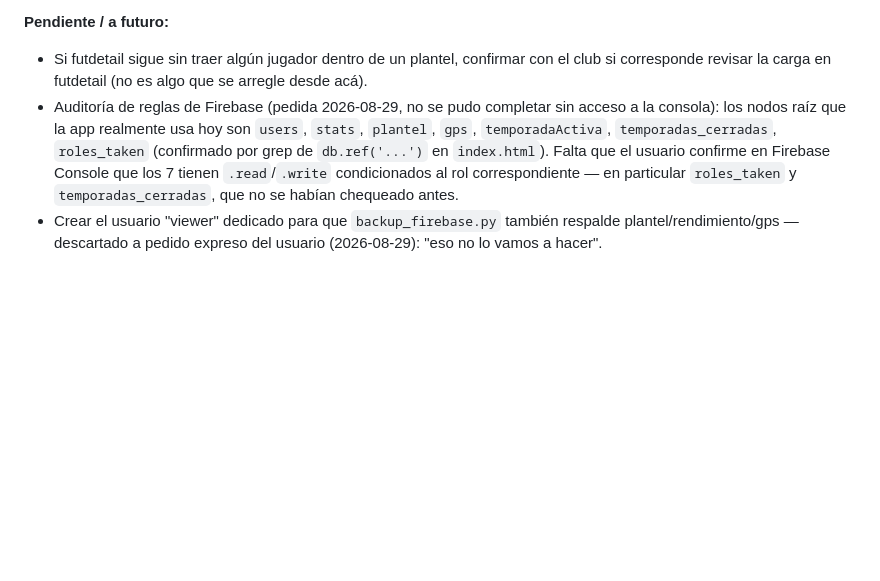
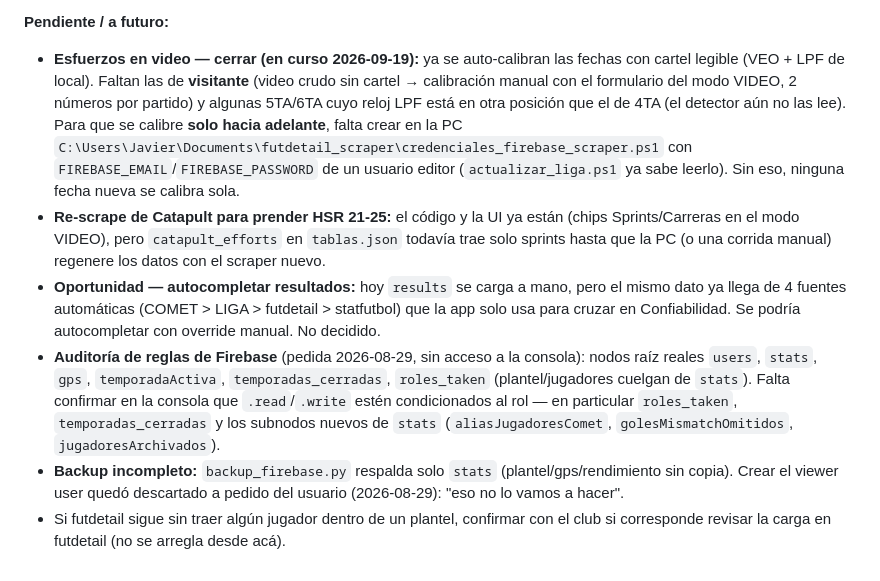
Before and after one commit to JaviAguilar1/SEGUIMIENTO-TIGRE-JUVENILES-2026, a Markdown page: CLAUDE.md, the part around one of its changes. Drawn GitHub-style; blank space fills up the shorter version.

```diff
--- a/CLAUDE.md
+++ b/CLAUDE.md
@@ -1032,17 +1087,34 @@ Verificado en la app real (sin login, y por consola) que nada quedó roto:
 `buildPlantelModule`/`players` ya no existen.
 
 **Pendiente / a futuro:**
-- Si futdetail sigue sin traer algún jugador dentro de un plantel,
-  confirmar con el club si corresponde revisar la carga en futdetail (no
-  es algo que se arregle desde acá).
-- Auditoría de reglas de Firebase (pedida 2026-08-29, no se pudo completar
-  sin acceso a la consola): los nodos raíz que la app realmente usa hoy son
-  `users`, `stats`, `plantel`, `gps`, `temporadaActiva`,
-  `temporadas_cerradas`, `roles_taken` (confirmado por grep de
-  `db.ref('...')` en `index.html`). Falta que el usuario confirme en
-  Firebase Console que los 7 tienen `.read`/`.write` condicionados al rol
-  correspondiente — en particular `roles_taken` y `temporadas_cerradas`,
-  que no se habían chequeado antes.
-- Crear el usuario "viewer" dedicado para que `backup_firebase.py` también
-  respalde plantel/rendimiento/gps — descartado a pedido expreso del
-  usuario (2026-08-29): "eso no lo vamos a hacer".
+- **Esfuerzos en video — cerrar (en curso 2026-09-19):** ya se auto-calibran
+  las fechas con cartel legible (VEO + LPF de local). Faltan las de
+  **visitante** (video crudo sin cartel → calibración manual con el
+  formulario del modo VIDEO, 2 números por partido) y algunas 5TA/6TA cuyo
+  reloj LPF está en otra posición que el de 4TA (el detector aún no las lee).
+  Para que se calibre **solo hacia adelante**, falta crear en la PC
+  `C:\Users\Javier\Documents\futdetail_scraper\credenciales_firebase_scraper.ps1`
+  con `FIREBASE_EMAIL`/`FIREBASE_PASSWORD` de un usuario editor
+  (`actualizar_liga.ps1` ya sabe leerlo). Sin eso, ninguna fecha nueva se
+  calibra sola.
+- **Re-scrape de Catapult para prender HSR 21-25:** el código y la UI ya
+  están (chips Sprints/Carreras en el modo VIDEO), pero `catapult_efforts` en
+  `tablas.json` todavía trae solo sprints hasta que la PC (o una corrida
+  manual) regenere los datos con el scraper nuevo.
+- **Oportunidad — autocompletar resultados:** hoy `results` se carga a mano,
+  pero el mismo dato ya llega de 4 fuentes automáticas (COMET > LIGA >
+  futdetail > statfutbol) que la app solo usa para cruzar en Confiabilidad.
+  Se podría autocompletar con override manual. No decidido.
+- **Auditoría de reglas de Firebase** (pedida 2026-08-29, sin acceso a la
+  consola): nodos raíz reales `users`, `stats`, `gps`, `temporadaActiva`,
+  `temporadas_cerradas`, `roles_taken` (plantel/jugadores cuelgan de `stats`).
+  Falta confirmar en la consola que `.read`/`.write` estén condicionados al
+  rol — en particular `roles_taken`, `temporadas_cerradas` y los subnodos
+  nuevos de `stats` (`aliasJugadoresComet`, `golesMismatchOmitidos`,
+  `jugadoresArchivados`).
+- **Backup incompleto:** `backup_firebase.py` respalda solo `stats`
+  (plantel/gps/rendimiento sin copia). Crear el viewer user quedó descartado
+  a pedido del usuario (2026-08-29): "eso no lo vamos a hacer".
+- Si futdetail sigue sin traer algún jugador dentro de un plantel, confirmar
+  con el club si corresponde revisar la carga en futdetail (no se arregla
+  desde acá).
```
Also changed, not shown: other parts of CLAUDE.md (+55 -0 lines).
